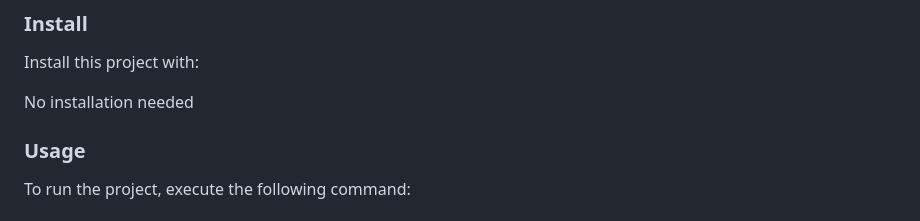
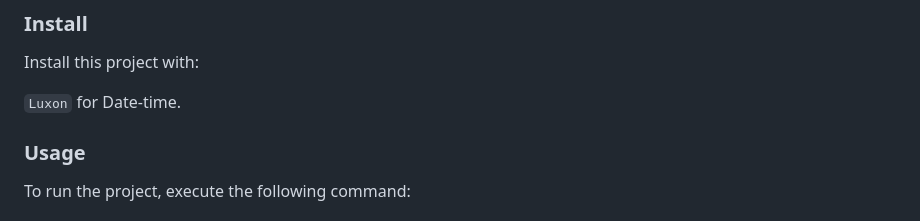
Before and after one commit to mahabubx7/awesome-books-es6, a Markdown page: README.md, the part around the change. Drawn GitHub-style.

Commit message:
:hammer: readme-fix

```diff
--- a/README.md
+++ b/README.md
@@ -101,7 +101,7 @@ Clone this repository to your desired folder:
 
 Install this project with:
 
-No installation needed
+`Luxon` for Date-time.
 
 ### Usage
 
```
